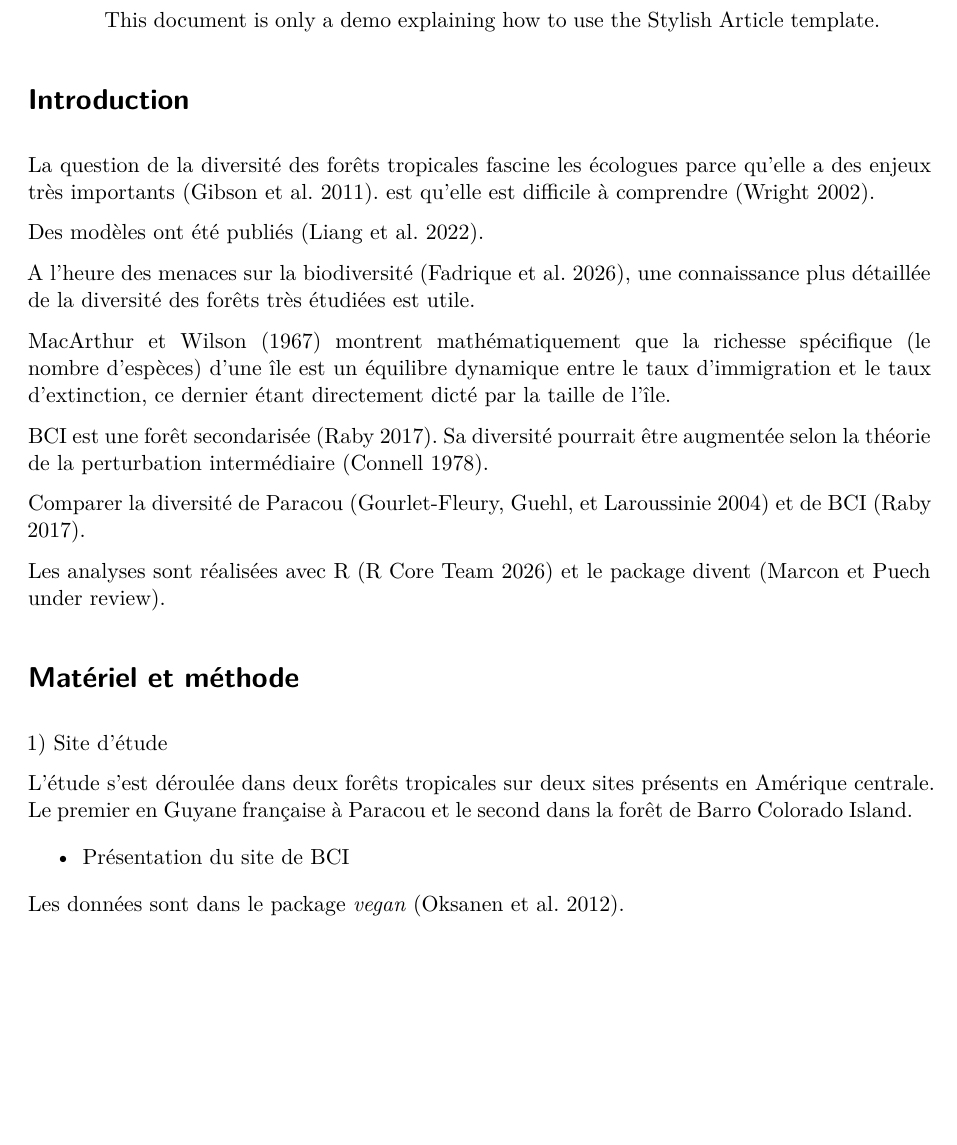
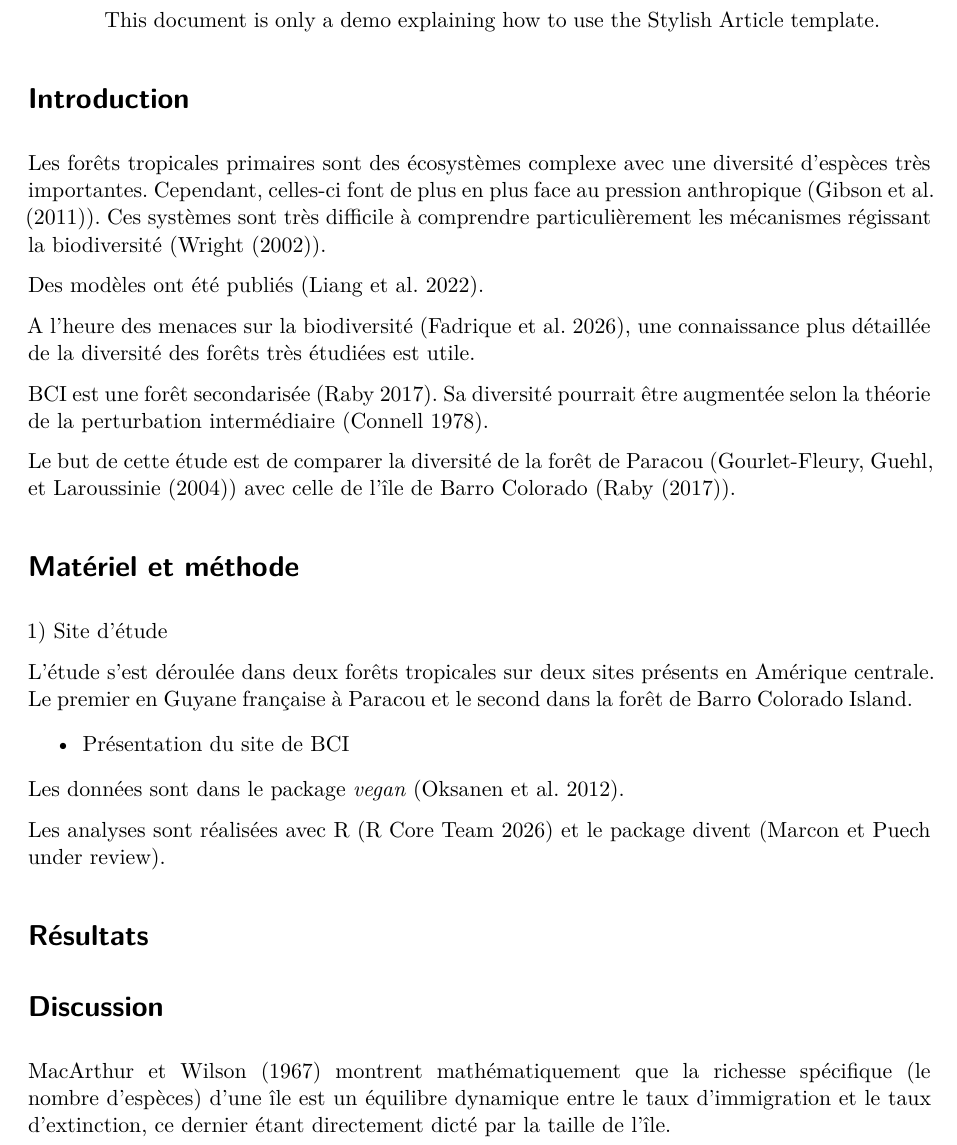
Before and after one commit to Raphaelle99/TP-reproductibilite, a Quarto document (index.qmd): part of page 1 of 2, cut so that both start at the same text, the shorter picture padded with empty space. Rendered offline with R 4.5, knitr and Pandoc in place of Quarto, then LaTeX, with nearby package versions; the code chunks are not run, so their results and figures are left out; drawn as R Markdown's standard PDF in place of the format the file asks for.

Commit message:
mise à jour intro

````diff
--- a/index.qmd
+++ b/index.qmd
@@ -122,21 +122,18 @@ set.seed(973)
 
 # Introduction
 
-La question de la diversité des forêts tropicales fascine les écologues parce qu'elle a des enjeux très importants [@Gibson2011].
-est qu'elle est difficile à comprendre [@Wright2002b].
+Les forêts tropicales primaires sont des écosystèmes complexe avec une diversité d'espèces très importantes.
+Cependant, celles-ci font de plus en plus face au pression anthropique (@Gibson2011).
+Ces systèmes sont très difficile à comprendre particulièrement les mécanismes régissant la biodiversité (@Wright2002b).
 
 Des modèles ont été publiés [@Liang2022].
 
 A l'heure des menaces sur la biodiversité [@Fadrique2026], une connaissance plus détaillée de la diversité des forêts très étudiées est utile.
 
-@MacArthur1967 montrent mathématiquement que la richesse spécifique (le nombre d'espèces) d'une île est un équilibre dynamique entre le taux d'immigration et le taux d'extinction, ce dernier étant directement dicté par la taille de l'île.
-
 BCI est une forêt secondarisée [@Raby2017].
 Sa diversité pourrait être augmentée selon la théorie de la perturbation intermédiaire [@Connell1978].
 
-Comparer la diversité de Paracou [@Gourlet-Fleury2004] et de BCI [@Raby2017].
-
-Les analyses sont réalisées avec R [@R] et le package divent [@Marcon2026a].
+Le but de cette étude est de comparer la diversité de la forêt de Paracou (@Gourlet-Fleury2004) avec celle de l'île de Barro Colorado (@Raby2017).
 
 # Matériel et méthode
 
@@ -174,6 +171,8 @@ BCI %>%
   BCI_50ha
 ```
 
+Les analyses sont réalisées avec R [@R] et le package divent [@Marcon2026a].
+
 # Résultats
 
 ```{r}
@@ -198,3 +197,5 @@ paracou6 %>%
 ```
 
 # Discussion
+
+@MacArthur1967 montrent mathématiquement que la richesse spécifique (le nombre d'espèces) d'une île est un équilibre dynamique entre le taux d'immigration et le taux d'extinction, ce dernier étant directement dicté par la taille de l'île.
````
